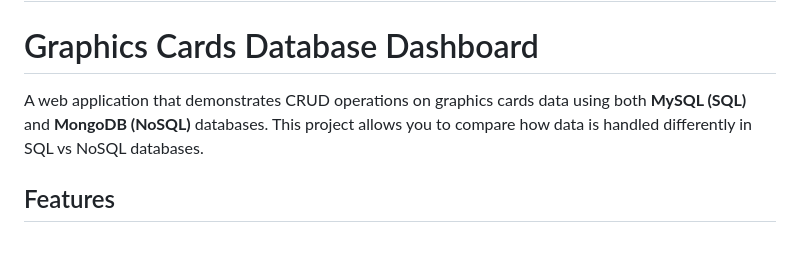
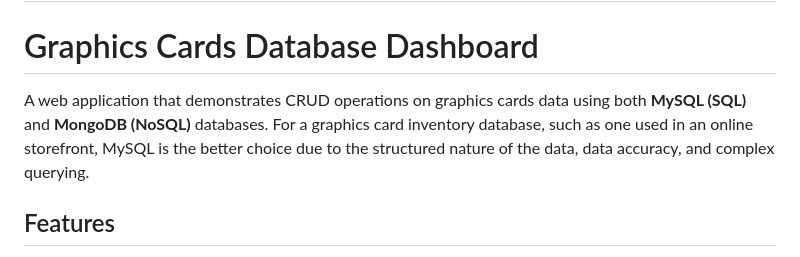
Before and after one commit to Lenfried/TIQC-internship-week3-Chen, a Markdown page: README.md, the part around the change. GitHub-like rendering.

Commit message:
Revise README to highlight MySQL benefits
Updated project description to emphasize MySQL advantages for graphics card inventory.

```diff
--- a/README.md
+++ b/README.md
@@ -1,7 +1,7 @@
 # TIQC-internship-week3-Chen
 # Graphics Cards Database Dashboard
 
-A web application that demonstrates CRUD operations on graphics cards data using both **MySQL (SQL)** and **MongoDB (NoSQL)** databases. This project allows you to compare how data is handled differently in SQL vs NoSQL databases.
+A web application that demonstrates CRUD operations on graphics cards data using both **MySQL (SQL)** and **MongoDB (NoSQL)** databases. For a graphics card inventory database, such as one used in an online storefront, MySQL is the better choice due to the structured nature of the data, data accuracy, and complex querying.
 
 ## Features
 
```
